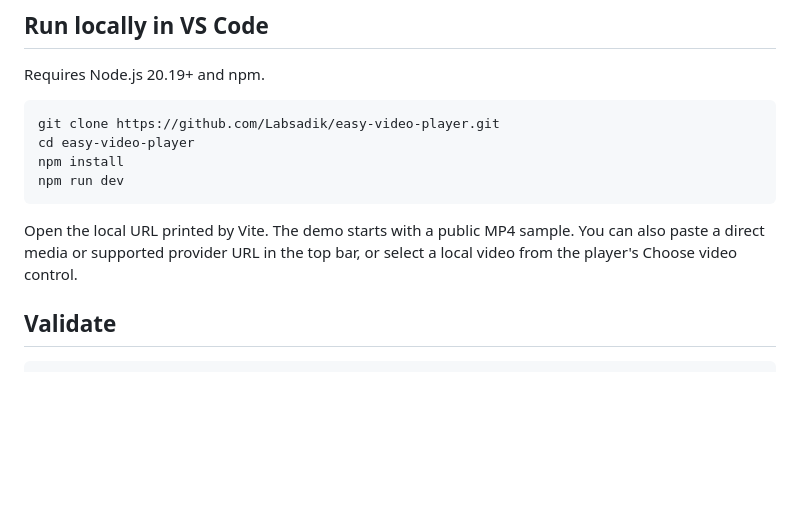
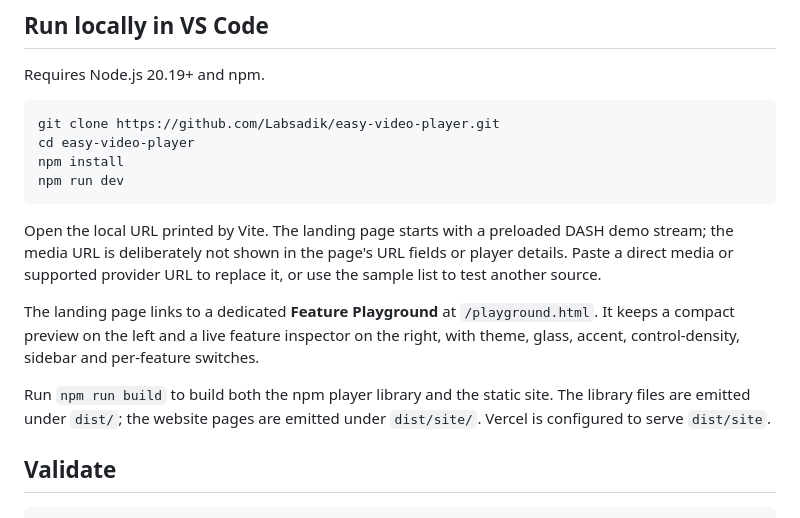
Before and after one commit to labsadik/universal-player, a Markdown page: README.md, the part around the change. GitHub-like rendering; blank space fills up the shorter version.

Commit message:
docs: document the feature playground and production site build

```diff
--- a/README.md
+++ b/README.md
@@ -27,7 +27,11 @@ npm install
 npm run dev
 ~~~
 
-Open the local URL printed by Vite. The demo starts with a public MP4 sample. You can also paste a direct media or supported provider URL in the top bar, or select a local video from the player's Choose video control.
+Open the local URL printed by Vite. The landing page starts with a preloaded DASH demo stream; the media URL is deliberately not shown in the page's URL fields or player details. Paste a direct media or supported provider URL to replace it, or use the sample list to test another source.
+
+The landing page links to a dedicated **Feature Playground** at `/playground.html`. It keeps a compact preview on the left and a live feature inspector on the right, with theme, glass, accent, control-density, sidebar and per-feature switches.
+
+Run `npm run build` to build both the npm player library and the static site. The library files are emitted under `dist/`; the website pages are emitted under `dist/site/`. Vercel is configured to serve `dist/site`.
 
 ## Validate
 
```
